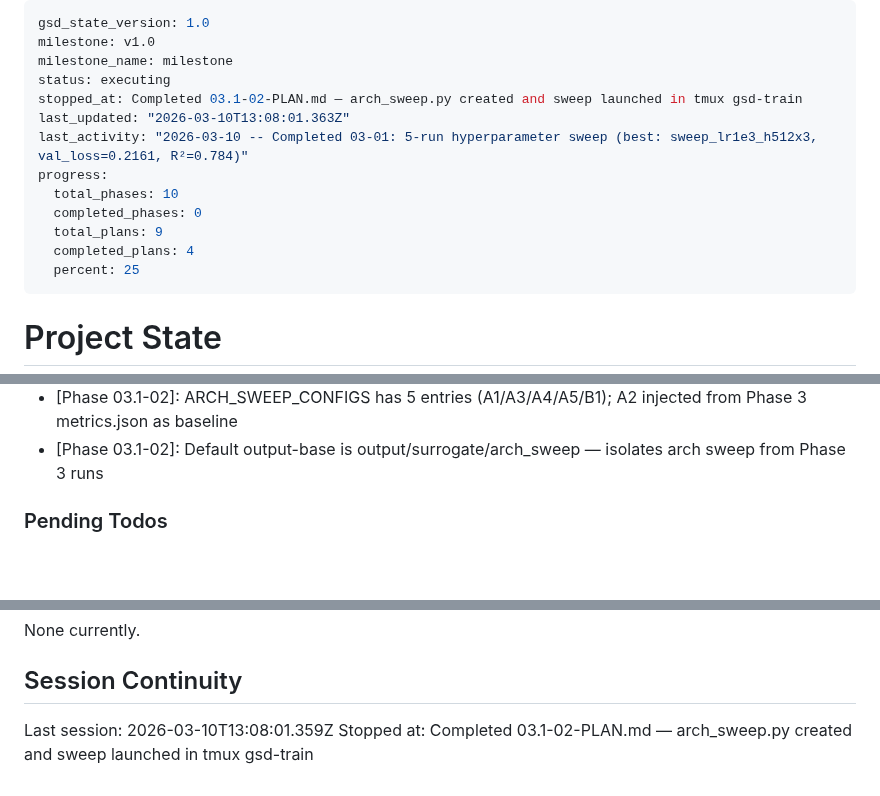
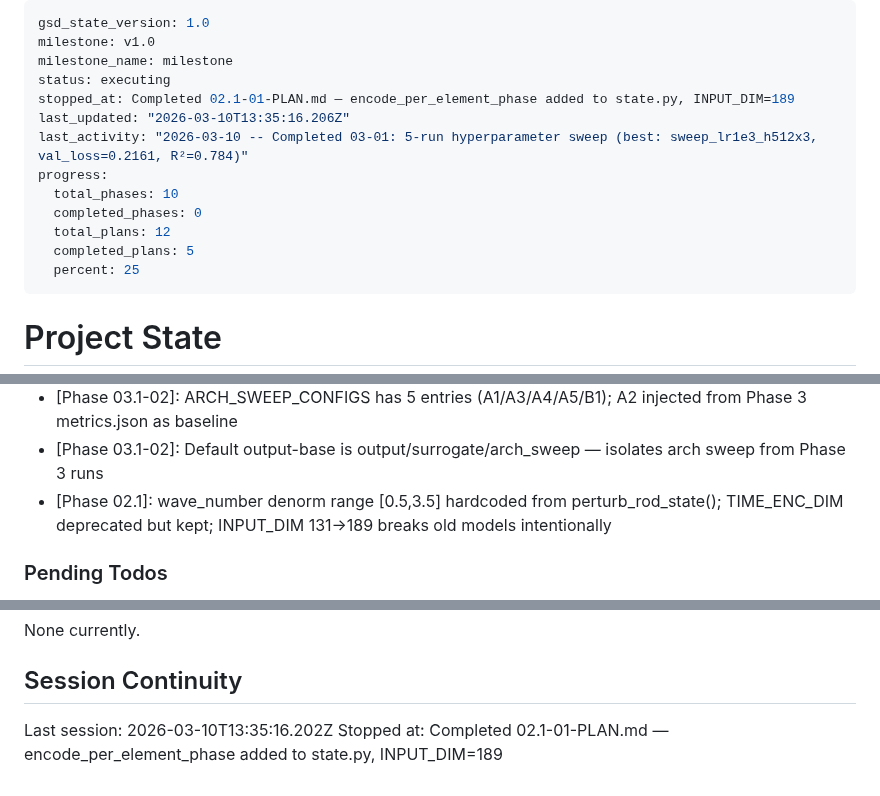
Before and after one commit to Albatross679/snake-hrl-torchrl, a Markdown page: .planning/STATE.md, 3 parts joined by grey strips. Drawn GitHub-style; blank space fills up the shorter version.

Commit message:
docs(02.1-01): complete per-element phase encoding plan — encode_per_element_phase in state.py
- Add 02.1-01-SUMMARY.md with TDD execution record and decision log
- Update STATE.md: progress 42%, decisions, session continuity
- Update ROADMAP.md: phase 02.1 in-progress (1/3 summaries)
- Mark RCOL-01 complete in REQUIREMENTS.md

```diff
--- a/.planning/STATE.md
+++ b/.planning/STATE.md
@@ -3,14 +3,14 @@ gsd_state_version: 1.0
 milestone: v1.0
 milestone_name: milestone
 status: executing
-stopped_at: Completed 03.1-02-PLAN.md — arch_sweep.py created and sweep launched in tmux gsd-train
-last_updated: "2026-03-10T13:08:01.363Z"
+stopped_at: Completed 02.1-01-PLAN.md — encode_per_element_phase added to state.py, INPUT_DIM=189
+last_updated: "2026-03-10T13:35:16.206Z"
 last_activity: "2026-03-10 -- Completed 03-01: 5-run hyperparameter sweep (best: sweep_lr1e3_h512x3, val_loss=0.2161, R²=0.784)"
 progress:
   total_phases: 10
   completed_phases: 0
-  total_plans: 9
-  completed_plans: 4
+  total_plans: 12
+  completed_plans: 5
   percent: 25
 ---
 
@@ -63,6 +63,7 @@ Progress: [███░░░░░░░] 25%
 - [Phase 03.1]: History training loop deferred to arch_sweep.py (Plan 02) — only CLI arg wiring in train_surrogate.py
 - [Phase 03.1-02]: ARCH_SWEEP_CONFIGS has 5 entries (A1/A3/A4/A5/B1); A2 injected from Phase 3 metrics.json as baseline
 - [Phase 03.1-02]: Default output-base is output/surrogate/arch_sweep — isolates arch sweep from Phase 3 runs
+- [Phase 02.1]: wave_number denorm range [0.5,3.5] hardcoded from perturb_rod_state(); TIME_ENC_DIM deprecated but kept; INPUT_DIM 131→189 breaks old models intentionally
 
 ### Pending Todos
 
@@ -84,5 +85,5 @@ None currently.
 
 ## Session Continuity
 
-Last session: 2026-03-10T13:08:01.359Z
-Stopped at: Completed 03.1-02-PLAN.md — arch_sweep.py created and sweep launched in tmux gsd-train
+Last session: 2026-03-10T13:35:16.202Z
+Stopped at: Completed 02.1-01-PLAN.md — encode_per_element_phase added to state.py, INPUT_DIM=189
```
Also changed, not shown: .planning/ROADMAP.md (+2 -2 lines), 1 other file.
